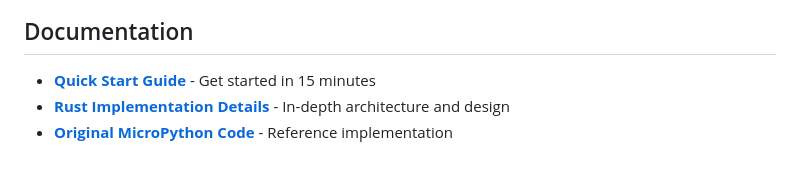
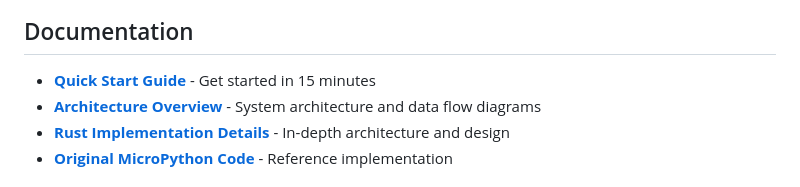
Before and after one commit to borisov-r/wre, a Markdown page: README.md, the part around the change. Rendered like a GitHub page.

Commit message:
Add architecture diagrams and testing guide
Co-authored-by: borisov-r <834432+borisov-r@users.noreply.github.com>

```diff
--- a/README.md
+++ b/README.md
@@ -110,6 +110,7 @@ espflash flash --monitor target/xtensa-esp32-espidf/release/wre
 ## Documentation
 
 - **[Quick Start Guide](QUICKSTART.md)** - Get started in 15 minutes
+- **[Architecture Overview](ARCHITECTURE.md)** - System architecture and data flow diagrams
 - **[Rust Implementation Details](RUST_IMPLEMENTATION.md)** - In-depth architecture and design
 - **[Original MicroPython Code](src/main.py)** - Reference implementation
 
```
Also changed, not shown: ARCHITECTURE.md (added, +261 -0 lines), TESTING.md (added, +266 -0 lines).
